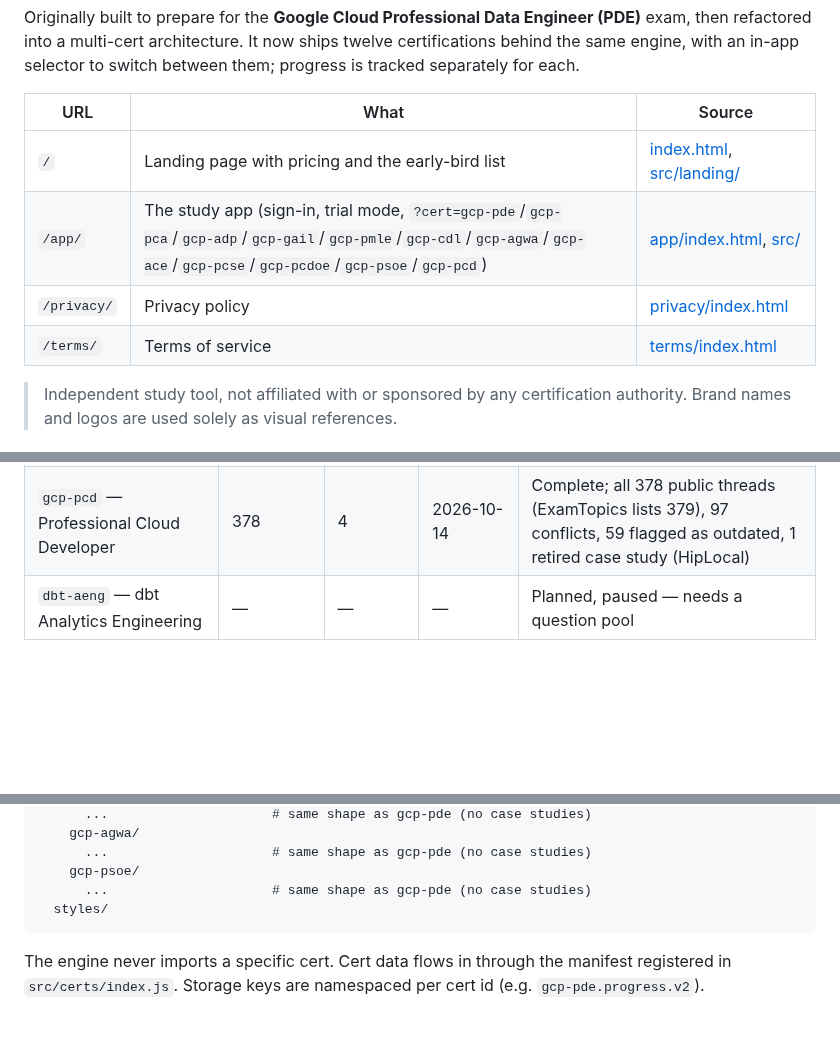
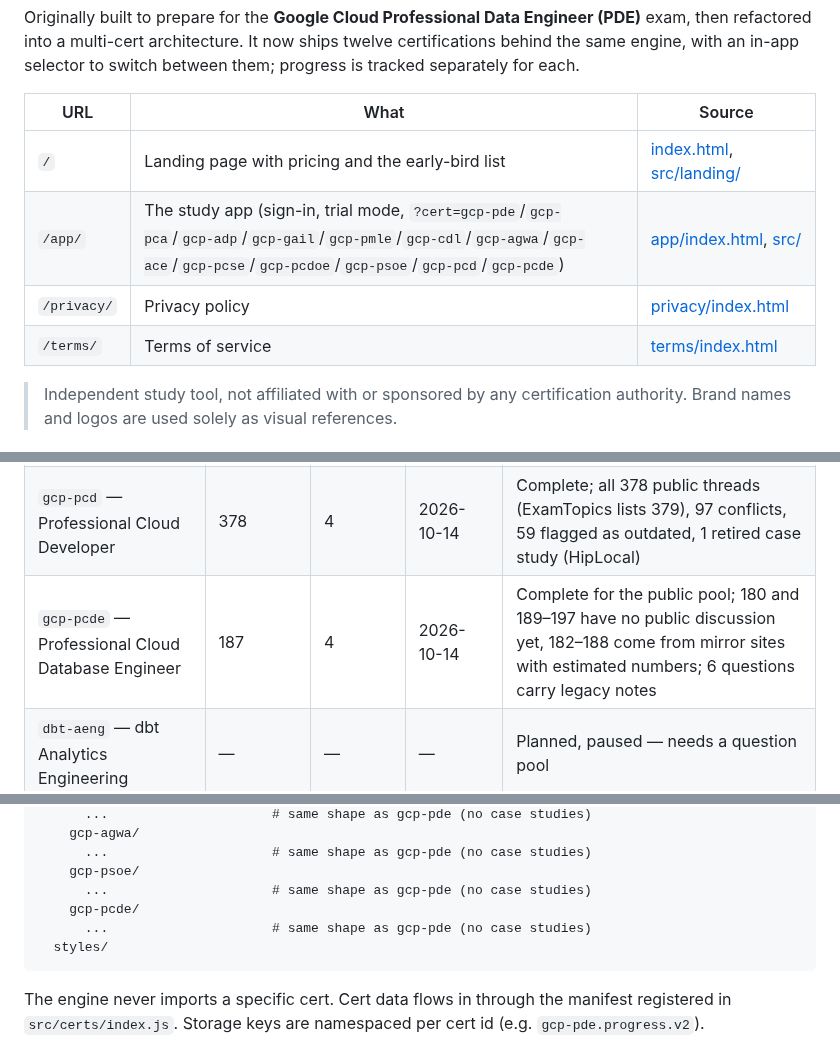
Before and after one commit to carleondel/gcp-pde-exam-prep, a Markdown page: README.md, 3 parts joined by grey strips. GitHub-like rendering; blank space fills up the shorter version.

Commit message:
docs: list gcp-pcde in the README status table
Generated with [Devin](https://devin.ai)

Co-Authored-By: Devin <158243242+devin-ai-integration[bot]@users.noreply.github.com>

````diff
--- a/README.md
+++ b/README.md
@@ -21,12 +21,12 @@ It now ships twelve certifications behind the same engine, with an in-app
 selector to switch between them; progress is tracked separately for
 each.
 
-| URL         | What                                                                                                                                                                      | Source                                                 |
-| ----------- | ------------------------------------------------------------------------------------------------------------------------------------------------------------------------- | ------------------------------------------------------ |
-| `/`         | Landing page with pricing and the early-bird list                                                                                                                         | [index.html](index.html), [src/landing/](src/landing/) |
-| `/app/`     | The study app (sign-in, trial mode, `?cert=gcp-pde`/`gcp-pca`/`gcp-adp`/`gcp-gail`/`gcp-pmle`/`gcp-cdl`/`gcp-agwa`/`gcp-ace`/`gcp-pcse`/`gcp-pcdoe`/`gcp-psoe`/`gcp-pcd`) | [app/index.html](app/index.html), [src/](src/)         |
-| `/privacy/` | Privacy policy                                                                                                                                                            | [privacy/index.html](privacy/index.html)               |
-| `/terms/`   | Terms of service                                                                                                                                                          | [terms/index.html](terms/index.html)                   |
+| URL         | What                                                                                                                                                                              | Source                                                 |
+| ----------- | --------------------------------------------------------------------------------------------------------------------------------------------------------------------------------- | ------------------------------------------------------ |
+| `/`         | Landing page with pricing and the early-bird list                                                                                                                                 | [index.html](index.html), [src/landing/](src/landing/) |
+| `/app/`     | The study app (sign-in, trial mode, `?cert=gcp-pde`/`gcp-pca`/`gcp-adp`/`gcp-gail`/`gcp-pmle`/`gcp-cdl`/`gcp-agwa`/`gcp-ace`/`gcp-pcse`/`gcp-pcdoe`/`gcp-psoe`/`gcp-pcd`/`gcp-pcde`) | [app/index.html](app/index.html), [src/](src/)         |
+| `/privacy/` | Privacy policy                                                                                                                                                                    | [privacy/index.html](privacy/index.html)               |
+| `/terms/`   | Terms of service                                                                                                                                                                  | [terms/index.html](terms/index.html)                   |
 
 > Independent study tool, not affiliated with or sponsored by any
 > certification authority. Brand names and logos are used solely as
@@ -56,6 +56,7 @@ https://github.com/user-attachments/assets/9a856f49-fcc0-4d8e-a764-3cfa8b19536f
 | `gcp-adp` — Associate Data Practitioner                | 101       | 4       | 2026-10-14  | Complete; all 101 public threads (ExamTopics lists 103), 3 flagged as outdated                                                 |
 | `gcp-psoe` — Professional Security Operations Engineer | 133       | 6       | 2026-10-14  | Complete; 2 numbers estimated (132–133, from mirror sites), 1 diagram                                                          |
 | `gcp-pcd` — Professional Cloud Developer               | 378       | 4       | 2026-10-14  | Complete; all 378 public threads (ExamTopics lists 379), 97 conflicts, 59 flagged as outdated, 1 retired case study (HipLocal) |
+| `gcp-pcde` — Professional Cloud Database Engineer      | 187       | 4       | 2026-10-14  | Complete for the public pool; 180 and 189–197 have no public discussion yet, 182–188 come from mirror sites with estimated numbers; 6 questions carry legacy notes |
 | `dbt-aeng` — dbt Analytics Engineering                 | —         | —       | —           | Planned, paused — needs a question pool                                                                                        |
 
 Adding a cert means adding a folder under `src/certs/` and registering its
@@ -269,6 +270,8 @@ src/
       ...                     # same shape as gcp-pde (no case studies)
     gcp-psoe/
       ...                     # same shape as gcp-pde (no case studies)
+    gcp-pcde/
+      ...                     # same shape as gcp-pde (no case studies)
   styles/
 ```
 
````
